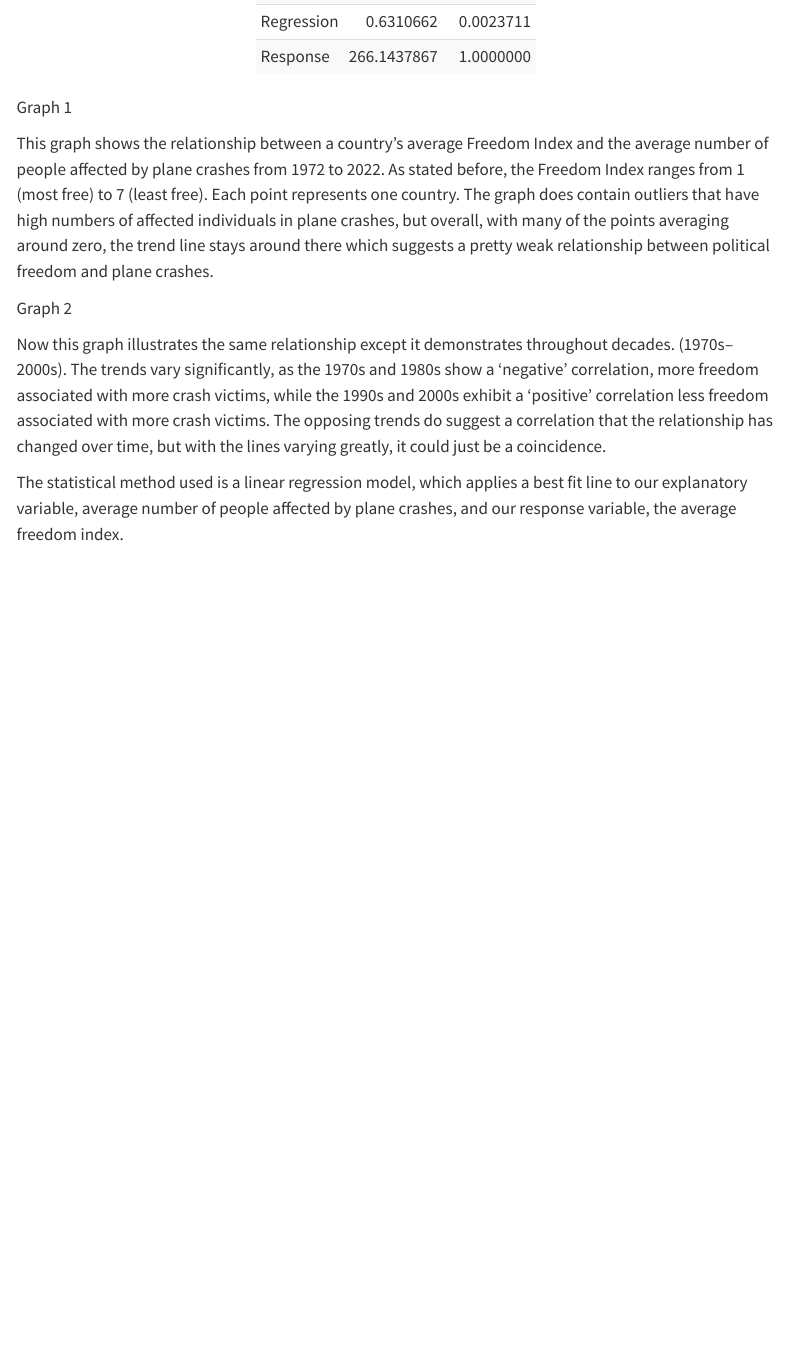
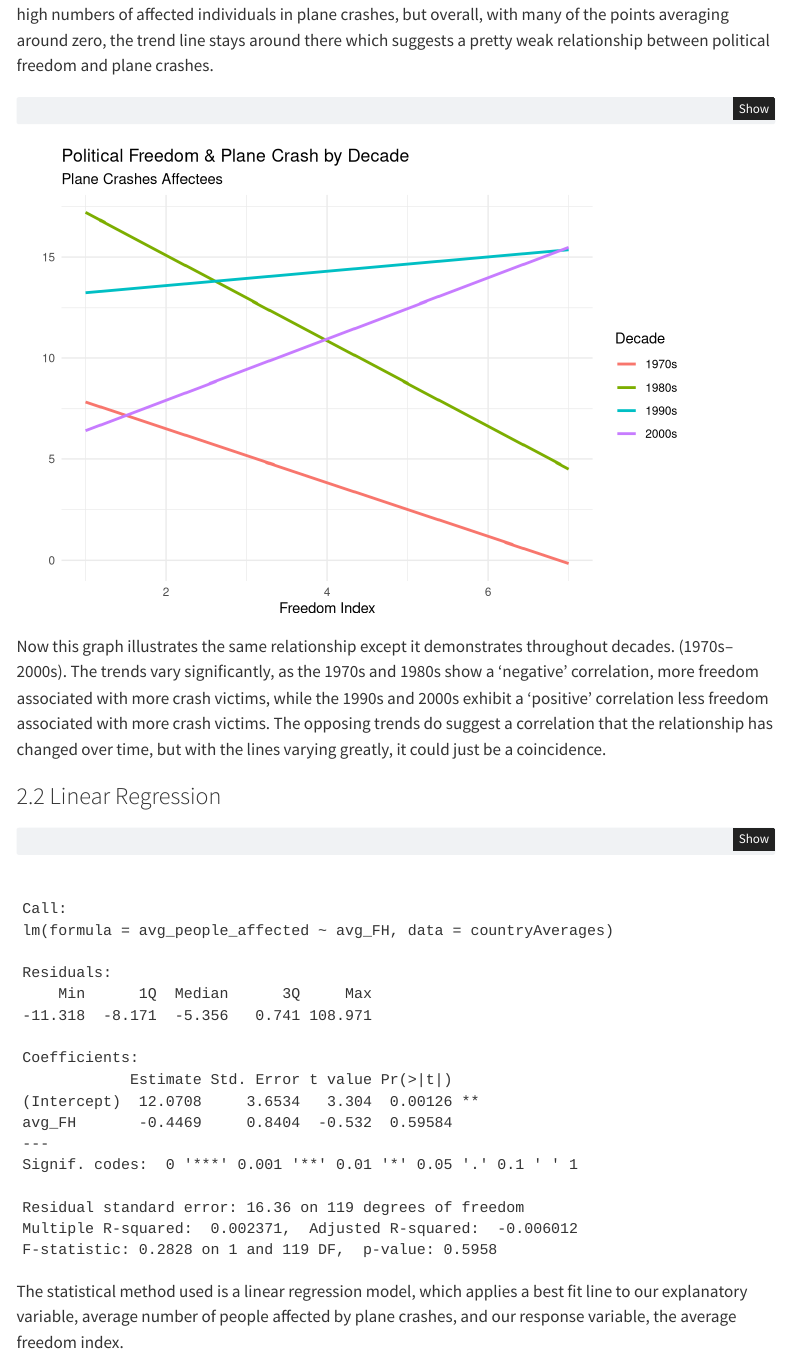
Before and after one commit to jecheung9/stat331-finalproject, a Quarto document (aaaaa.qmd): the page in a window 1100 px wide, from 2900 px down before the commit and from 1720 px down after it. Rendered offline with R 4.5, knitr and Pandoc in place of Quarto, with nearby package versions; menus at the side of the page are left out.

Commit message:
Moved Explanations To Relevant Sections

````diff
--- a/aaaaa.qmd
+++ b/aaaaa.qmd
@@ -108,6 +108,9 @@ JoinedData |>
 
 
 ```
+Now this graph illustrates the same relationship except it demonstrates throughout decades. (1970s–2000s). The trends vary significantly, as the 1970s and 1980s show a ‘negative’ correlation, more freedom associated with more crash victims, while the 1990s and 2000s exhibit a ‘positive’ correlation less freedom associated with more crash victims. The opposing trends do suggest a correlation that the relationship has changed over time, but with the lines varying greatly, it could just be a coincidence.
+
+
 ### 2.2 Linear Regression
 
 ```{r}
@@ -115,3 +118,5 @@ JoinedData |>
 countryAverages_lm <- lm(avg_people_affected ~ avg_FH, data = countryAverages)
 summary(countryAverages_lm)
 ```
+
+The statistical method used is a linear regression model, which applies a best fit line to our explanatory variable, average number of people affected by plane crashes, and our response variable, the average freedom index.
@@ -138,14 +153,3 @@ modelfit |>
 
 ```
 
-
-Graph 1
-
-This graph shows the relationship between a country's average Freedom Index and the average number of people affected by plane crashes from 1972 to 2022. As stated before, the Freedom Index ranges from 1 (most free) to 7 (least free). Each point represents one country. The graph does contain outliers that have high numbers of affected individuals in plane crashes, but overall, with many of the points averaging around zero, the trend line stays around there which suggests a pretty weak relationship between political freedom and plane crashes.
-
-
-Graph 2
-
-Now this graph illustrates the same relationship except it demonstrates throughout decades. (1970s–2000s). The trends vary significantly, as the 1970s and 1980s show a ‘negative’ correlation, more freedom associated with more crash victims, while the 1990s and 2000s exhibit a ‘positive’ correlation less freedom associated with more crash victims. The opposing trends do suggest a correlation that the relationship has changed over time, but with the lines varying greatly, it could just be a coincidence.
-
-The statistical method used is a linear regression model, which applies a best fit line to our explanatory variable, average number of people affected by plane crashes, and our response variable, the average freedom index.
````
Also changed, not shown: aaaaa.qmd (24 more changed lines).
